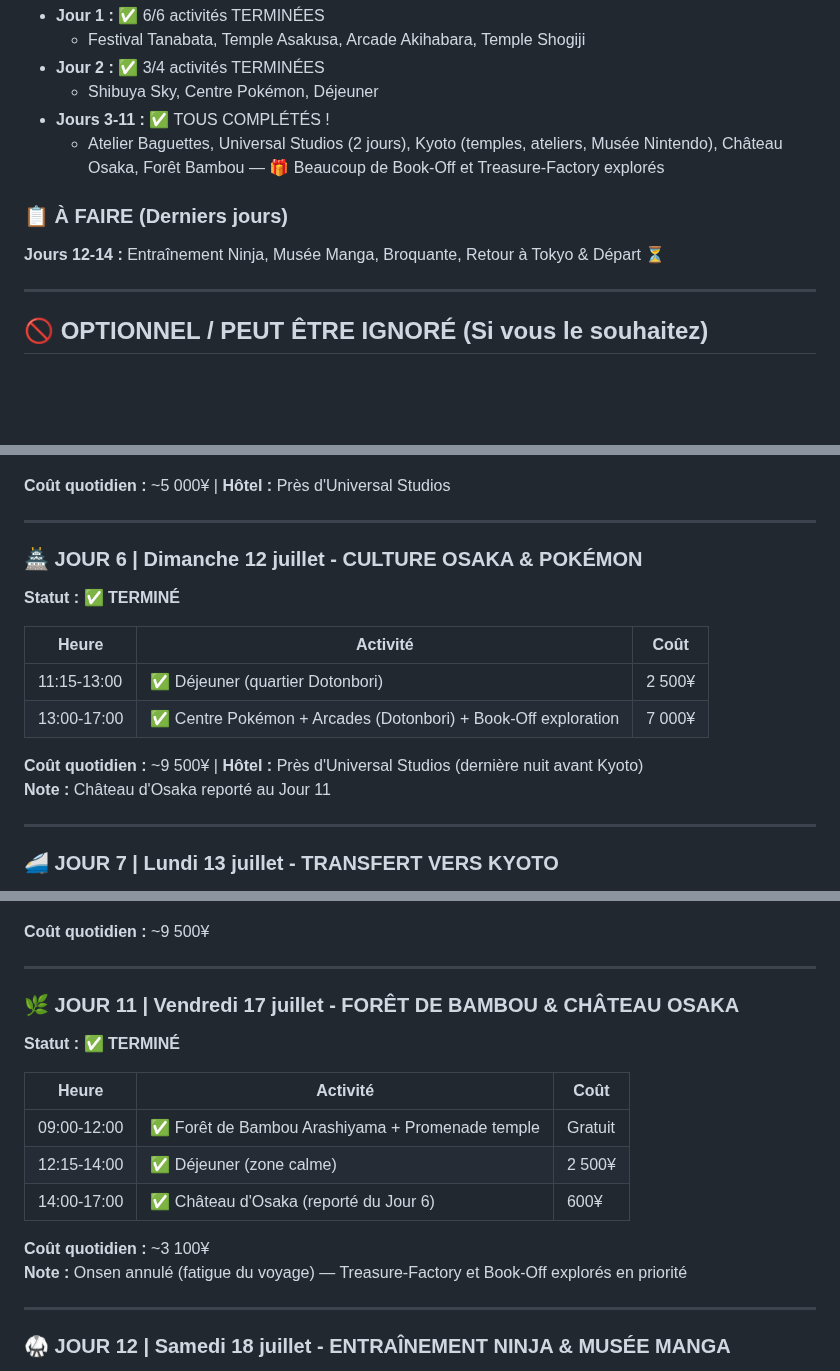
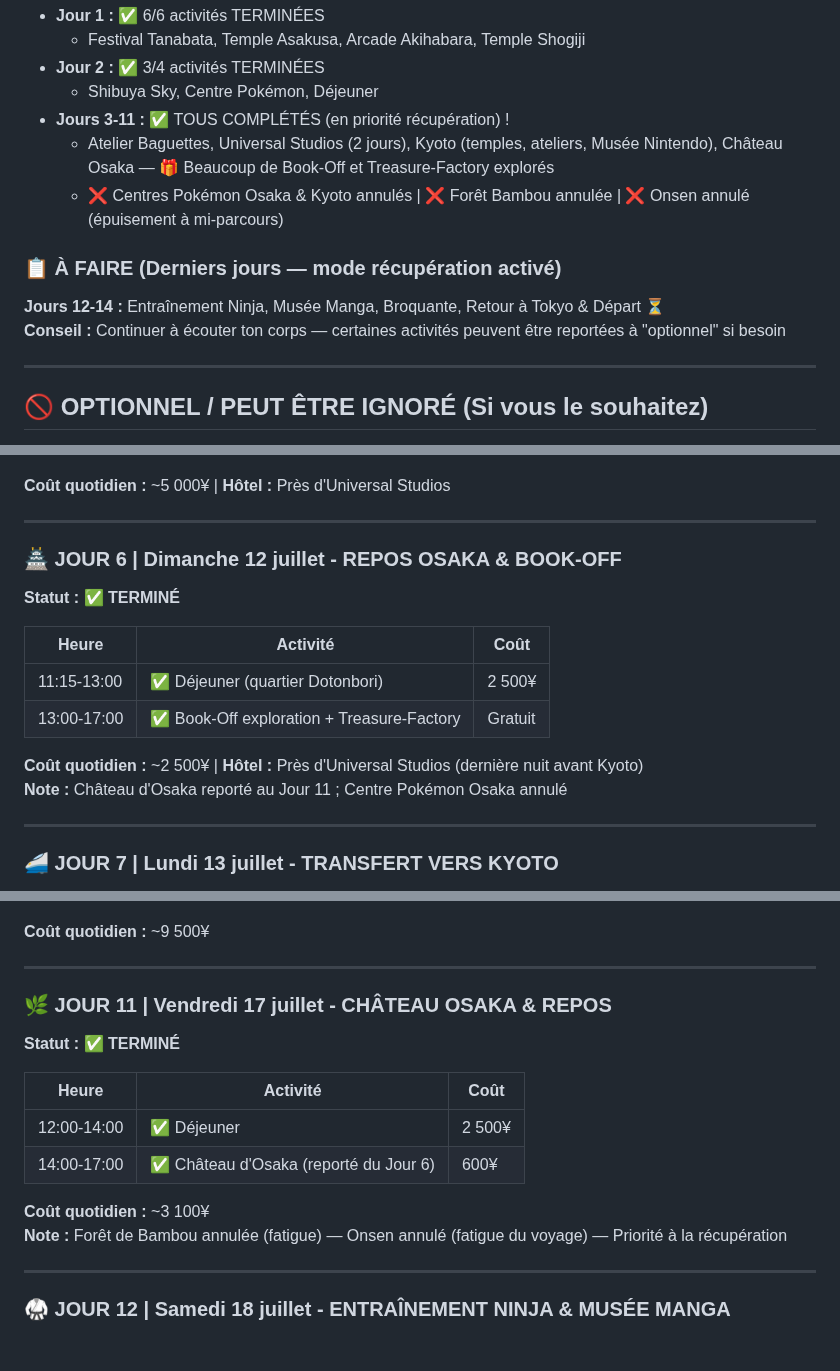
Before and after one commit to azertytr/japon, a Markdown page: README.md, 3 parts joined by grey strips. GitHub-like rendering; blank space fills up the shorter version.

Commit message:
Mise à jour annulations : Centre Pokémon Osaka/Kyoto, Forêt Bambou — Mode récupération
- Jour 6 : Centre Pokémon Osaka annulé (priorité Book-Off/Treasure-Factory)
- Jour 9 : Centre Pokémon Kyoto annulé
- Jour 11 : Forêt Bambou annulée — priorité récupération après 11 jours intenses
- Journal de bord : notification des annulations pour fatigue/épuisement
- Statut général : mode récupération activé, corps à écouter pour les 3 derniers jours

Co-Authored-By: Claude Haiku 4.5 <noreply@anthropic.com>
Claude-Session: https://claude.ai/code/session_01DetmnE3NaVNkR1nDfxsyqY

```diff
--- a/README.md
+++ b/README.md
@@ -60,12 +60,14 @@ Ce README est la **seule source de vérité** du voyage. Il n'y a rien d'autre d
   - Festival Tanabata, Temple Asakusa, Arcade Akihabara, Temple Shogiji
 - **Jour 2 :** ✅ 3/4 activités TERMINÉES
   - Shibuya Sky, Centre Pokémon, Déjeuner
-- **Jours 3-11 :** ✅ TOUS COMPLÉTÉS !
-  - Atelier Baguettes, Universal Studios (2 jours), Kyoto (temples, ateliers, Musée Nintendo), Château Osaka, Forêt Bambou — 🎁 Beaucoup de Book-Off et Treasure-Factory explorés
+- **Jours 3-11 :** ✅ TOUS COMPLÉTÉS (en priorité récupération) !
+  - Atelier Baguettes, Universal Studios (2 jours), Kyoto (temples, ateliers, Musée Nintendo), Château Osaka — 🎁 Beaucoup de Book-Off et Treasure-Factory explorés
+  - ❌ Centres Pokémon Osaka & Kyoto annulés | ❌ Forêt Bambou annulée | ❌ Onsen annulé (épuisement à mi-parcours)
 
-### 📋 À FAIRE (Derniers jours)
+### 📋 À FAIRE (Derniers jours — mode récupération activé)
 
 **Jours 12-14 :** Entraînement Ninja, Musée Manga, Broquante, Retour à Tokyo & Départ ⏳
+**Conseil :** Continuer à écouter ton corps — certaines activités peuvent être reportées à "optionnel" si besoin
 
 ---
 
@@ -162,17 +164,17 @@ Activités que vous pouvez ignorer sans affecter le voyage :
 
 ---
 
-### 🏯 JOUR 6 | Dimanche 12 juillet - CULTURE OSAKA & POKÉMON
+### 🏯 JOUR 6 | Dimanche 12 juillet - REPOS OSAKA & BOOK-OFF
 
 **Statut : ✅ TERMINÉ**
 
 | Heure | Activité | Coût |
 |-------|----------|------|
 | 11:15-13:00 | ✅ Déjeuner (quartier Dotonbori) | 2 500¥ |
-| 13:00-17:00 | ✅ Centre Pokémon + Arcades (Dotonbori) + Book-Off exploration | 7 000¥ |
+| 13:00-17:00 | ✅ Book-Off exploration + Treasure-Factory | Gratuit |
 
-**Coût quotidien :** ~9 500¥ | **Hôtel :** Près d'Universal Studios (dernière nuit avant Kyoto)
-**Note :** Château d'Osaka reporté au Jour 11
+**Coût quotidien :** ~2 500¥ | **Hôtel :** Près d'Universal Studios (dernière nuit avant Kyoto)
+**Note :** Château d'Osaka reporté au Jour 11 ; Centre Pokémon Osaka annulé
 
 ---
 
@@ -231,18 +234,17 @@ Activités que vous pouvez ignorer sans affecter le voyage :
 
 ---
 
-### 🌿 JOUR 11 | Vendredi 17 juillet - FORÊT DE BAMBOU & CHÂTEAU OSAKA
+### 🌿 JOUR 11 | Vendredi 17 juillet - CHÂTEAU OSAKA & REPOS
 
 **Statut : ✅ TERMINÉ**
 
 | Heure | Activité | Coût |
 |-------|----------|------|
-| 09:00-12:00 | ✅ Forêt de Bambou Arashiyama + Promenade temple | Gratuit |
-| 12:15-14:00 | ✅ Déjeuner (zone calme) | 2 500¥ |
+| 12:00-14:00 | ✅ Déjeuner | 2 500¥ |
 | 14:00-17:00 | ✅ Château d'Osaka (reporté du Jour 6) | 600¥ |
 
 **Coût quotidien :** ~3 100¥
-**Note :** Onsen annulé (fatigue du voyage) — Treasure-Factory et Book-Off explorés en priorité
+**Note :** Forêt de Bambou annulée (fatigue) — Onsen annulé (fatigue du voyage) — Priorité à la récupération
 
 ---
 
```
Also changed, not shown: other parts of README.md (+5 -4 lines).
